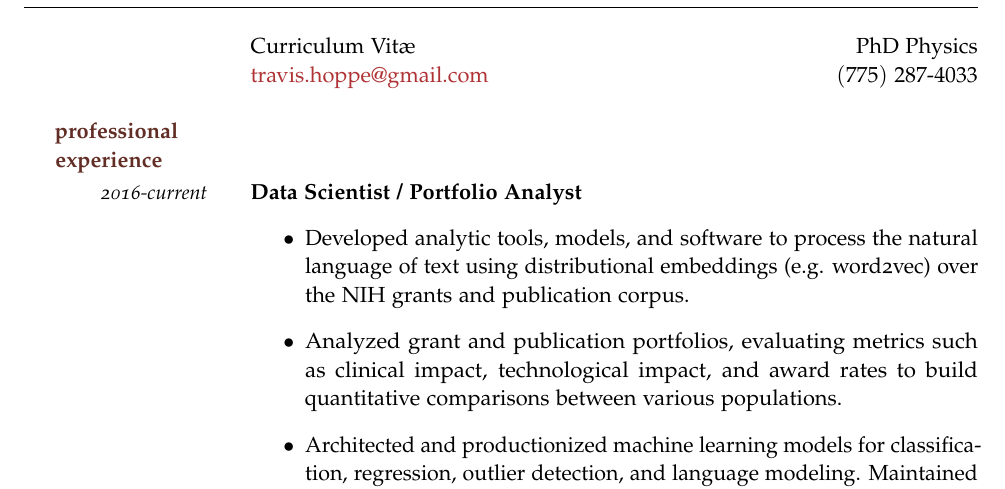
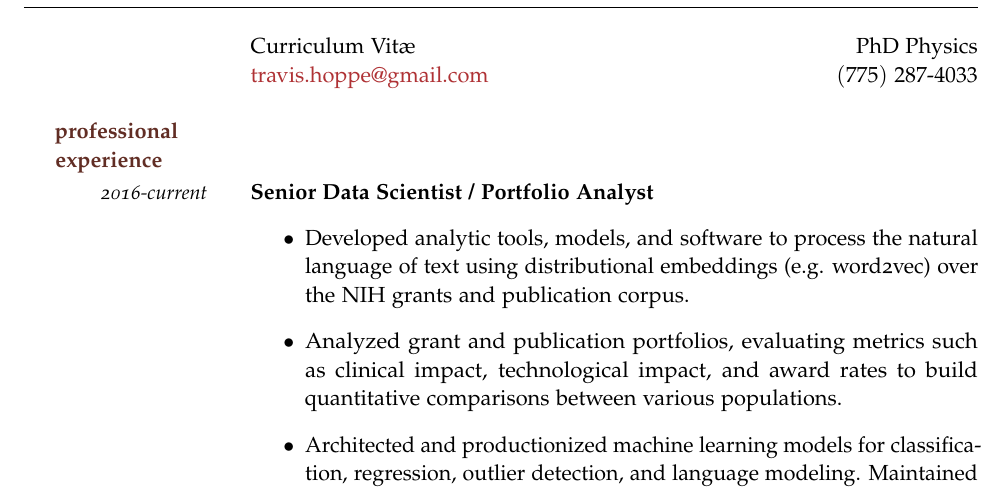
Before and after one commit to thoppe/personal_cv, a LaTeX CV (tex/travis_academia_cv.tex): part of page 1 of 4, cut so that both start at the same text. The pictures show the PDF file tex/pdf/travis_academia_cv.pdf that the author committed with the source.

Commit message:
Add honorific

```diff
--- a/tex/travis_academia_cv.tex
+++ b/tex/travis_academia_cv.tex
@@ -23,7 +23,7 @@
 
   \WorkExperience
 {2016-current}
-{Data Scientist / Portfolio Analyst}
+{Senior Data Scientist / Portfolio Analyst}
 {
   \begin{itemize}
   \item Developed analytic tools, models, and software to process the natural language of text using distributional embeddings (e.g. word2vec) over the NIH grants and publication corpus.
```
Also changed, not shown: tex/pdf/travis_academia_cv.pdf.
